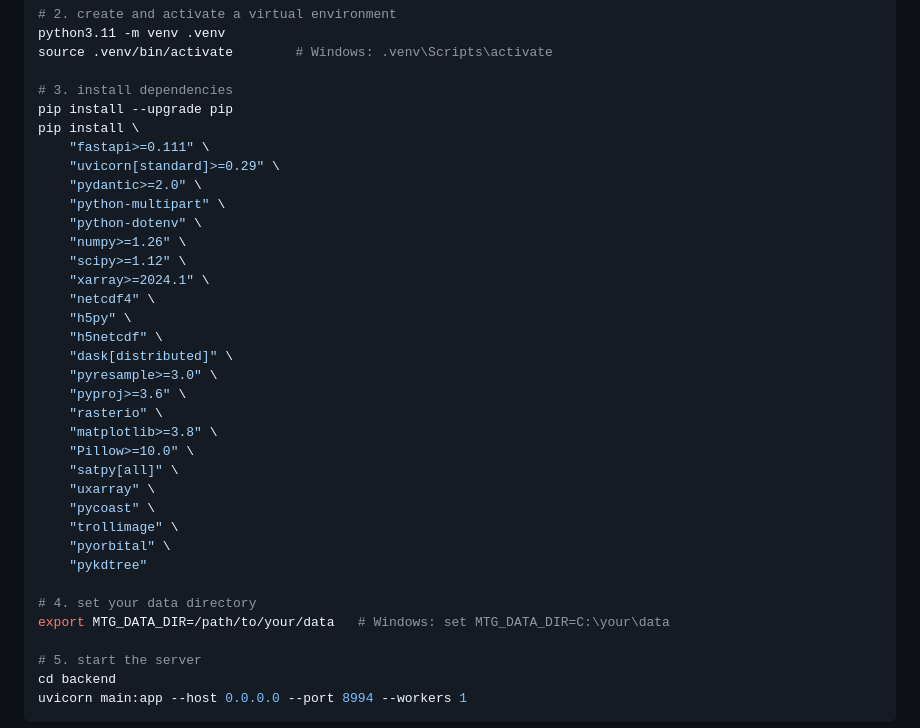
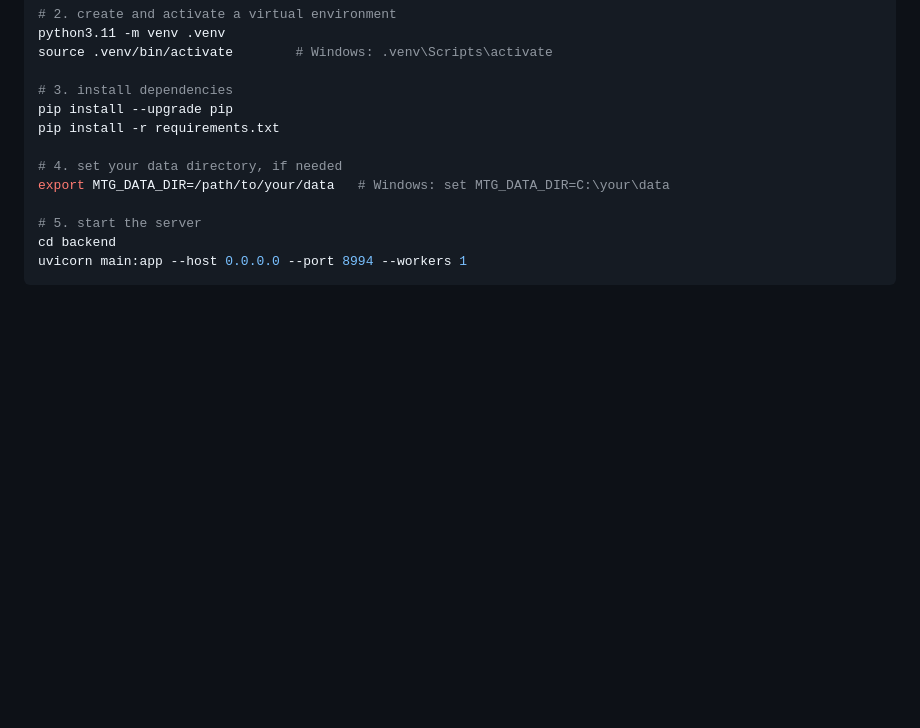
Before and after one commit to mixstam1821/Xenia, a Markdown page: README.md, the part around the change. Rendered like a GitHub page; blank space fills up the shorter version.

```diff
--- a/README.md
+++ b/README.md
@@ -265,32 +265,9 @@ source .venv/bin/activate        # Windows: .venv\Scripts\activate
 
 # 3. install dependencies
 pip install --upgrade pip
-pip install \
-    "fastapi>=0.111" \
-    "uvicorn[standard]>=0.29" \
-    "pydantic>=2.0" \
-    "python-multipart" \
-    "python-dotenv" \
-    "numpy>=1.26" \
-    "scipy>=1.12" \
-    "xarray>=2024.1" \
-    "netcdf4" \
-    "h5py" \
-    "h5netcdf" \
-    "dask[distributed]" \
-    "pyresample>=3.0" \
-    "pyproj>=3.6" \
-    "rasterio" \
-    "matplotlib>=3.8" \
-    "Pillow>=10.0" \
-    "satpy[all]" \
-    "uxarray" \
-    "pycoast" \
-    "trollimage" \
-    "pyorbital" \
-    "pykdtree"
+pip install -r requirements.txt
 
-# 4. set your data directory
+# 4. set your data directory, if needed
 export MTG_DATA_DIR=/path/to/your/data   # Windows: set MTG_DATA_DIR=C:\your\data
 
 # 5. start the server
```
